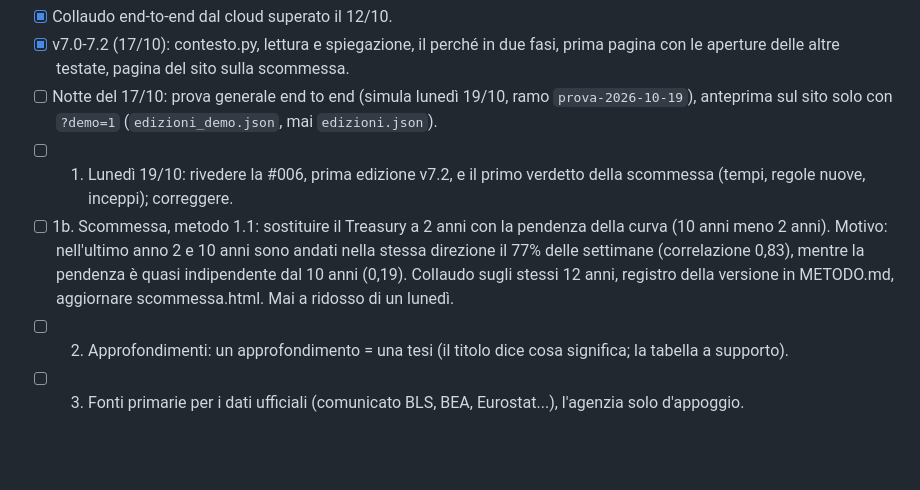
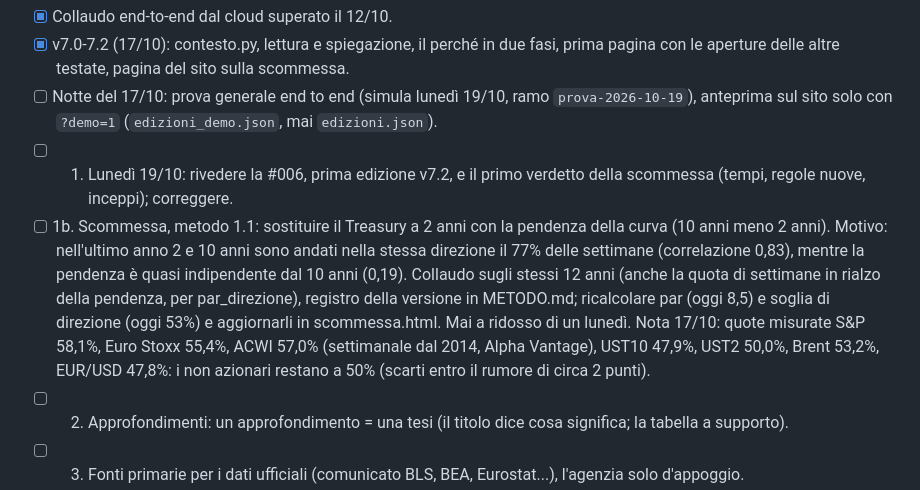
Before and after one commit to PaoloGom/Gommberg-Terminal-Daily, a Markdown page: redazione/PROGETTO.md, the part around the change. GitHub-like rendering; blank space fills up the shorter version.

Commit message:
PROGETTO: punto 1b con ricalcolo di par e soglia; quote di rialzo misurate
Co-Authored-By: Claude Opus 5.5 <noreply@anthropic.com>
Claude-Session: https://claude.ai/code/session_01EJrozqTv8rJCpSqxRX65U3

```diff
--- a/redazione/PROGETTO.md
+++ b/redazione/PROGETTO.md
@@ -39,7 +39,7 @@ Scrivere a Claude, dall'app, in questa conversazione o in una nuova: "Gommberg:
 - [x] v7.0-7.2 (17/10): contesto.py, lettura e spiegazione, il perché in due fasi, prima pagina con le aperture delle altre testate, pagina del sito sulla scommessa.
 - [ ] Notte del 17/10: prova generale end to end (simula lunedì 19/10, ramo `prova-2026-10-19`), anteprima sul sito solo con `?demo=1` (`edizioni_demo.json`, mai `edizioni.json`).
 - [ ] 1. Lunedì 19/10: rivedere la #006, prima edizione v7.2, e il primo verdetto della scommessa (tempi, regole nuove, inceppi); correggere.
-- [ ] 1b. Scommessa, metodo 1.1: sostituire il Treasury a 2 anni con la pendenza della curva (10 anni meno 2 anni). Motivo: nell'ultimo anno 2 e 10 anni sono andati nella stessa direzione il 77% delle settimane (correlazione 0,83), mentre la pendenza è quasi indipendente dal 10 anni (0,19). Collaudo sugli stessi 12 anni, registro della versione in METODO.md, aggiornare scommessa.html. Mai a ridosso di un lunedì.
+- [ ] 1b. Scommessa, metodo 1.1: sostituire il Treasury a 2 anni con la pendenza della curva (10 anni meno 2 anni). Motivo: nell'ultimo anno 2 e 10 anni sono andati nella stessa direzione il 77% delle settimane (correlazione 0,83), mentre la pendenza è quasi indipendente dal 10 anni (0,19). Collaudo sugli stessi 12 anni (anche la quota di settimane in rialzo della pendenza, per par_direzione), registro della versione in METODO.md; ricalcolare par (oggi 8,5) e soglia di direzione (oggi 53%) e aggiornarli in scommessa.html. Mai a ridosso di un lunedì. Nota 17/10: quote misurate S&P 58,1%, Euro Stoxx 55,4%, ACWI 57,0% (settimanale dal 2014, Alpha Vantage), UST10 47,9%, UST2 50,0%, Brent 53,2%, EUR/USD 47,8%: i non azionari restano a 50% (scarti entro il rumore di circa 2 punti).
 - [ ] 2. Approfondimenti: un approfondimento = una tesi (il titolo dice cosa significa; la tabella a supporto).
 - [ ] 3. Fonti primarie per i dati ufficiali (comunicato BLS, BEA, Eurostat...), l'agenzia solo d'appoggio.
 - [ ] 4. Un ritorno dai lettori (una domanda sul sito o 3 lettori fidati sentiti il venerdì).
```
